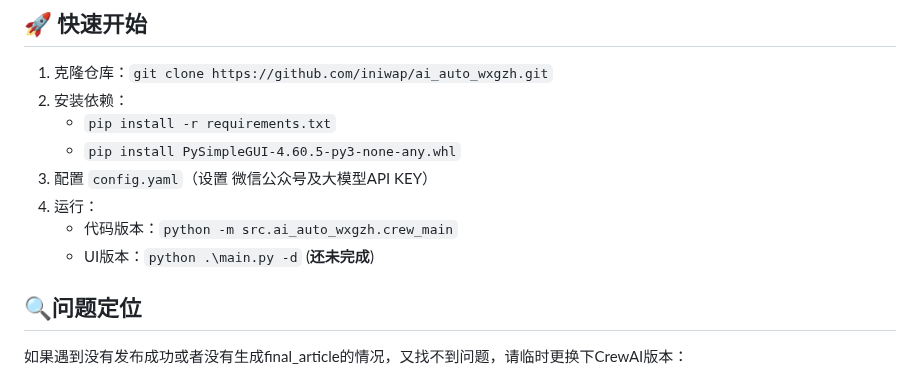
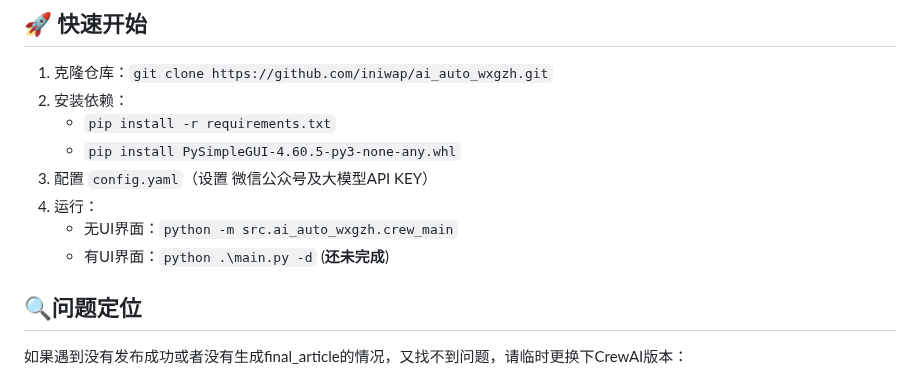
Before and after one commit to zo0043/ai_auto_wxgzh, a Markdown page: README.md, the part around the change. GitHub-like rendering.

Commit message:
更新说明

```diff
--- a/README.md
+++ b/README.md
@@ -37,8 +37,8 @@
    - `pip install PySimpleGUI-4.60.5-py3-none-any.whl`
 4. 配置 `config.yaml`（设置 微信公众号及大模型API KEY）
 5. 运行：
-    - 代码版本：`python -m src.ai_auto_wxgzh.crew_main`
-    - UI版本：`python .\main.py -d` (**还未完成**)
+    - 无UI界面：`python -m src.ai_auto_wxgzh.crew_main`
+    - 有UI界面：`python .\main.py -d` (**还未完成**)
 
 ## 🔍问题定位
 如果遇到没有发布成功或者没有生成final_article的情况，又找不到问题，请临时更换下CrewAI版本：
```
